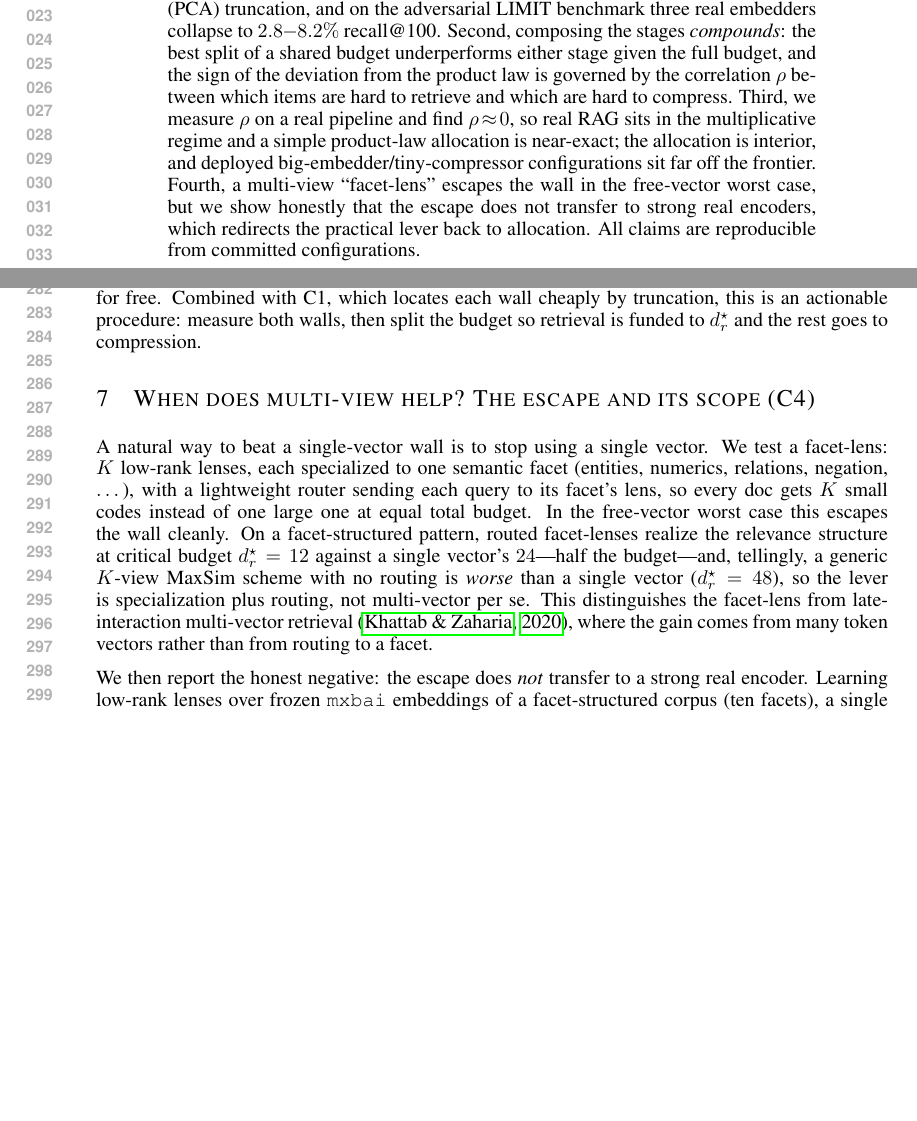
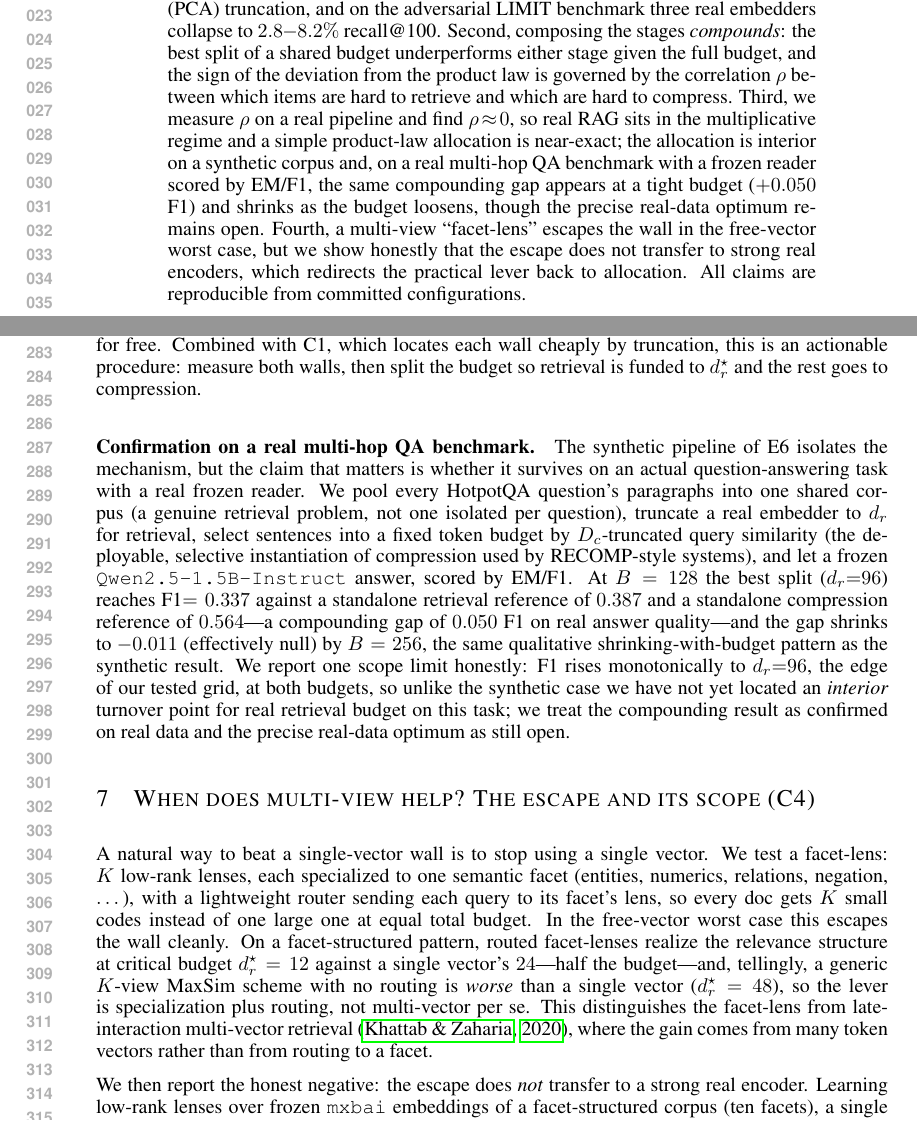
Before and after one commit to ml-researcher123/thesis-code, a LaTeX paper (paper/latex/iclr2026/main.tex): two parts of pages 1 and 6 of 11, joined at a grey line, cut so that both start at the same text, the shorter picture padded with empty space. Compiled offline with pdfLaTeX.

Commit message:
paper: integrate E9 real-QA pilot into C2/C3 sections + appendix + abstract
Folds the E9 pilot (HotpotQA, Qwen2.5-1.5B, real EM/F1) into the allocation section (C3): the
compounding gap (+0.050 F1 at B=128, shrinking to ~null at B=256) confirms C2 on real answer
quality, closing the synthetic-only gap flagged against the diagnostic-paper comparison. Reports
the honest scope limit as substance, not a placeholder: F1 climbs monotonically to the edge of
the tested d_r grid at both budgets, so the interior allocation optimum (demonstrated on the
synthetic E6) is not yet located on real data -- framed as open, not papered over. Abstract and
appendix experiment table updated to match. Recompiled: main text still 7pp (<=8 limit), 0
undefined refs, 0 overfull hboxes. Will revise with E9b's wider grid + multi-seed once it lands.

Co-Authored-By: Claude Opus 4.8 <noreply@anthropic.com>

```diff
--- a/paper/latex/iclr2026/main.tex
+++ b/paper/latex/iclr2026/main.tex
@@ -42,8 +42,10 @@ shared budget underperforms either stage given the full budget, and the sign of
 from the product law is governed by the correlation $\rho$ between which items are hard to
 retrieve and which are hard to compress. Third, we measure $\rho$ on a real pipeline and find
 $\rho\!\approx\!0$, so real RAG sits in the multiplicative regime and a simple product-law
-allocation is near-exact; the allocation is interior, and deployed big-embedder/tiny-compressor
-configurations sit far off the frontier. Fourth, a multi-view ``facet-lens'' escapes the wall in
+allocation is near-exact; the allocation is interior on a synthetic corpus and, on a real multi-hop
+QA benchmark with a frozen reader scored by EM/F1, the same compounding gap appears at a tight
+budget ($+0.050$ F1) and shrinks as the budget loosens, though the precise real-data optimum
+remains open. Fourth, a multi-view ``facet-lens'' escapes the wall in
 the free-vector worst case, but we show honestly that the escape does not transfer to strong real
 encoders, which redirects the practical lever back to allocation. All claims are reproducible from
 committed configurations.
@@ -327,6 +329,21 @@ the compressor overflows, and re-allocating the same budget buys accuracy for fr
 C1, which locates each wall cheaply by truncation, this is an actionable procedure: measure both
 walls, then split the budget so retrieval is funded to $\dr^\star$ and the rest goes to compression.
 
+\paragraph{Confirmation on a real multi-hop QA benchmark.} The synthetic pipeline of E6 isolates the
+mechanism, but the claim that matters is whether it survives on an actual question-answering task
+with a real frozen reader. We pool every HotpotQA question's paragraphs into one shared corpus (a
+genuine retrieval problem, not one isolated per question), truncate a real embedder to $\dr$ for
+retrieval, select sentences into a fixed token budget by $D_c$-truncated query similarity (the
+deployable, selective instantiation of compression used by RECOMP-style systems), and let a frozen
+\texttt{Qwen2.5-1.5B-Instruct} answer, scored by EM/F1. At $B=128$ the best split ($\dr{=}96$) reaches
+F1$=0.337$ against a standalone retrieval reference of $0.387$ and a standalone compression reference
+of $0.564$---a compounding gap of $0.050$ F1 on real answer quality---and the gap shrinks to
+$-0.011$ (effectively null) by $B=256$, the same qualitative shrinking-with-budget pattern as the
+synthetic result. We report one scope limit honestly: F1 rises monotonically to $\dr{=}96$, the
+edge of our tested grid, at both budgets, so unlike the synthetic case we have not yet located an
+\emph{interior} turnover point for real retrieval budget on this task; we treat the compounding
+result as confirmed on real data and the precise real-data optimum as still open.
+
 \section{When does multi-view help? The escape and its scope (C4)}
 \label{sec:facet}
 
```
Also changed, not shown: paper/latex/iclr2026/main.pdf, paper/latex/iclr2026/main.tex (1 more changed lines).
